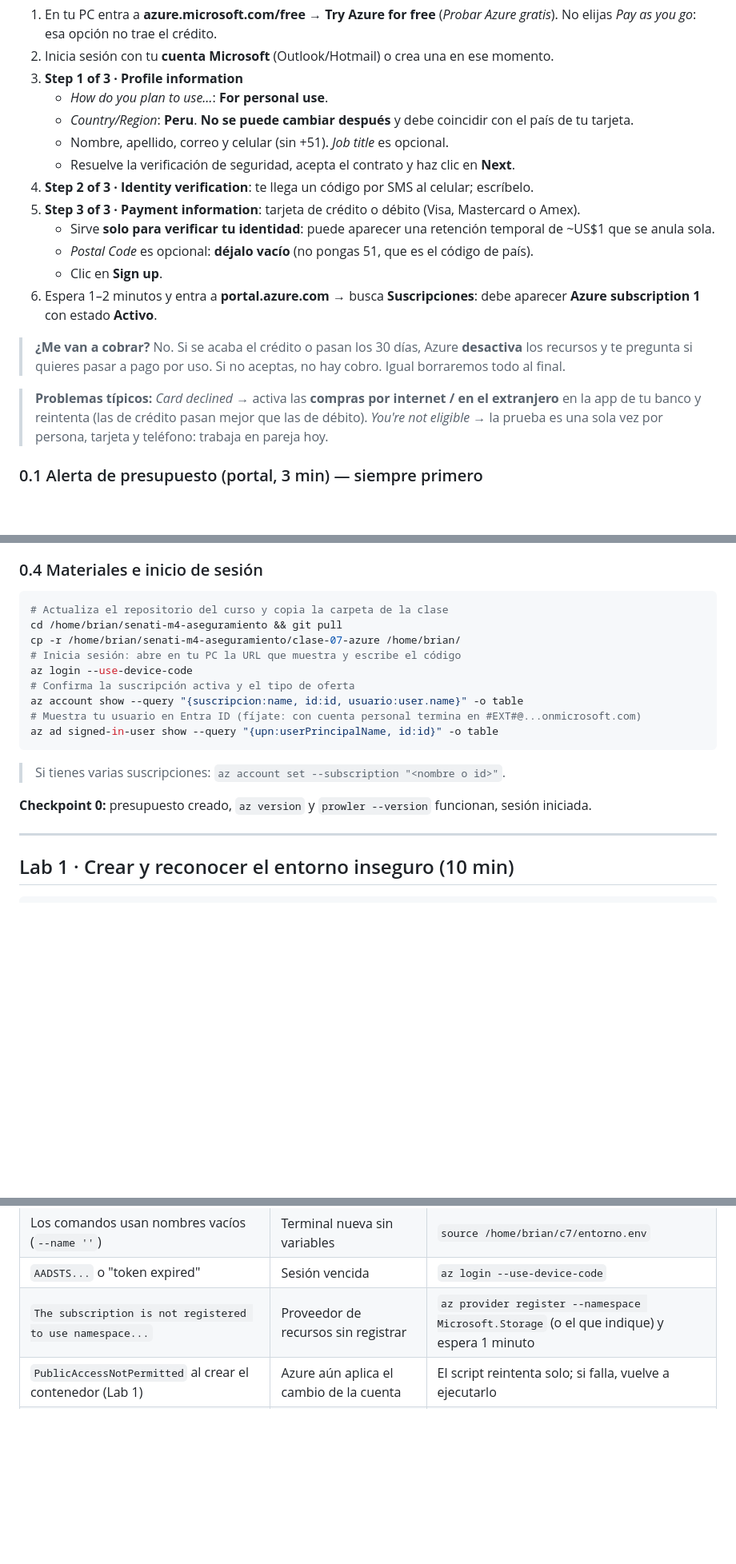
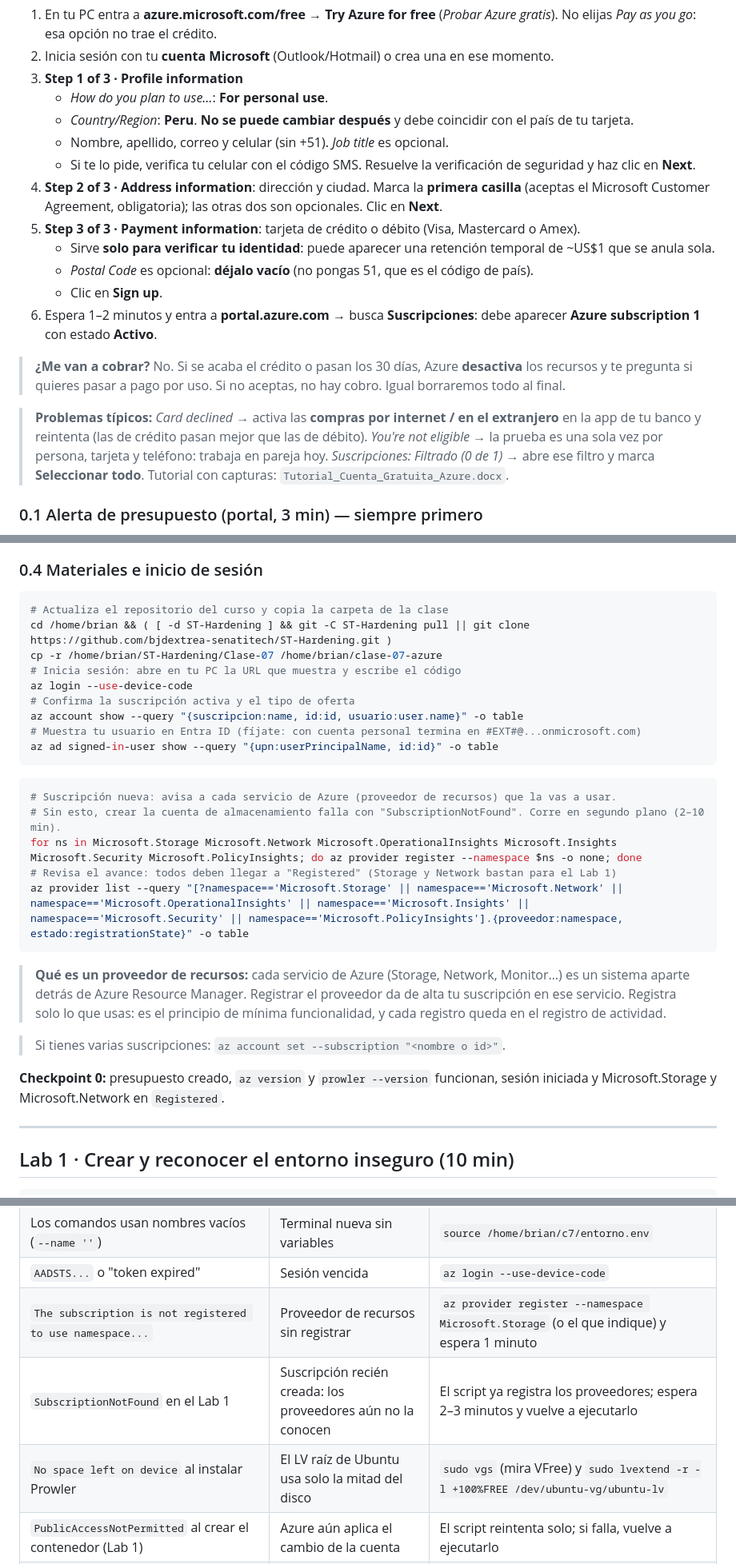
Before and after one commit to bjdextrea-senatitech/ST-Hardening, a Markdown page: clase-07/laboratorio-clase07.md, 3 parts joined by grey strips. Shown at 80% size. Drawn GitHub-style; blank space fills up the shorter version.

Commit message:
Enhance Azure lab instructions and add prerequisites
Added introductory section and updated instructions for Azure account setup.

````diff
--- a/clase-07/laboratorio-clase07.md
+++ b/clase-07/laboratorio-clase07.md
@@ -88,8 +92,9 @@ mientras no pases tú mismo a "pago por uso".
    - *How do you plan to use…*: **For personal use**.
    - *Country/Region*: **Peru**. **No se puede cambiar después** y debe coincidir con el país de tu tarjeta.
    - Nombre, apellido, correo y celular (sin +51). *Job title* es opcional.
-   - Resuelve la verificación de seguridad, acepta el contrato y haz clic en **Next**.
-4. **Step 2 of 3 · Identity verification**: te llega un código por SMS al celular; escríbelo.
+   - Si te lo pide, verifica tu celular con el código SMS. Resuelve la verificación de seguridad y haz clic en **Next**.
+4. **Step 2 of 3 · Address information**: dirección y ciudad. Marca la **primera casilla** (aceptas el
+   Microsoft Customer Agreement, obligatoria); las otras dos son opcionales. Clic en **Next**.
 5. **Step 3 of 3 · Payment information**: tarjeta de crédito o débito (Visa, Mastercard o Amex).
    - Sirve **solo para verificar tu identidad**: puede aparecer una retención temporal de ~US$1 que se anula sola.
    - *Postal Code* es opcional: **déjalo vacío** (no pongas 51, que es el código de país).
@@ -102,7 +107,8 @@ mientras no pases tú mismo a "pago por uso".
 
 > **Problemas típicos:** *Card declined* → activa las **compras por internet / en el extranjero** en la app
 > de tu banco y reintenta (las de crédito pasan mejor que las de débito). *You're not eligible* → la prueba es
-> una sola vez por persona, tarjeta y teléfono: trabaja en pareja hoy.
+> una sola vez por persona, tarjeta y teléfono: trabaja en pareja hoy. *Suscripciones: Filtrado (0 de 1)* →
+> abre ese filtro y marca **Seleccionar todo**. Tutorial con capturas: `Tutorial_Cuenta_Gratuita_Azure.docx`.
 
 ### 0.1 Alerta de presupuesto (portal, 3 min) — siempre primero
 
@@ -149,8 +155,8 @@ python3 -m venv /home/brian/prowler
 
 ```bash
 # Actualiza el repositorio del curso y copia la carpeta de la clase
-cd /home/brian/senati-m4-aseguramiento && git pull
-cp -r /home/brian/senati-m4-aseguramiento/clase-07-azure /home/brian/
+cd /home/brian && ( [ -d ST-Hardening ] && git -C ST-Hardening pull || git clone https://github.com/bjdextrea-senatitech/ST-Hardening.git )
+cp -r /home/brian/ST-Hardening/Clase-07 /home/brian/clase-07-azure
 # Inicia sesión: abre en tu PC la URL que muestra y escribe el código
 az login --use-device-code
 # Confirma la suscripción activa y el tipo de oferta
@@ -159,9 +165,21 @@ az account show --query "{suscripcion:name, id:id, usuario:user.name}" -o table
 az ad signed-in-user show --query "{upn:userPrincipalName, id:id}" -o table
 ```
 
+```bash
+# Suscripción nueva: avisa a cada servicio de Azure (proveedor de recursos) que la vas a usar.
+# Sin esto, crear la cuenta de almacenamiento falla con "SubscriptionNotFound". Corre en segundo plano (2–10 min).
+for ns in Microsoft.Storage Microsoft.Network Microsoft.OperationalInsights Microsoft.Insights Microsoft.Security Microsoft.PolicyInsights; do az provider register --namespace $ns -o none; done
+# Revisa el avance: todos deben llegar a "Registered" (Storage y Network bastan para el Lab 1)
+az provider list --query "[?namespace=='Microsoft.Storage' || namespace=='Microsoft.Network' || namespace=='Microsoft.OperationalInsights' || namespace=='Microsoft.Insights' || namespace=='Microsoft.Security' || namespace=='Microsoft.PolicyInsights'].{proveedor:namespace, estado:registrationState}" -o table
+```
+
+> **Qué es un proveedor de recursos:** cada servicio de Azure (Storage, Network, Monitor…) es un sistema aparte detrás
+> de Azure Resource Manager. Registrar el proveedor da de alta tu suscripción en ese servicio. Registra solo lo que usas:
+> es el principio de mínima funcionalidad, y cada registro queda en el registro de actividad.
+
 > Si tienes varias suscripciones: `az account set --subscription "<nombre o id>"`.
 
-**Checkpoint 0:** presupuesto creado, `az version` y `prowler --version` funcionan, sesión iniciada.
+**Checkpoint 0:** presupuesto creado, `az version` y `prowler --version` funcionan, sesión iniciada y Microsoft.Storage y Microsoft.Network en `Registered`.
 
 ---
 
@@ -529,6 +547,8 @@ az security assessment list --query "[?contains(id, 'rg-c7-senati') && status.co
 | Los comandos usan nombres vacíos (`--name ''`) | Terminal nueva sin variables | `source /home/brian/c7/entorno.env` |
 | `AADSTS...` o "token expired" | Sesión vencida | `az login --use-device-code` |
 | `The subscription is not registered to use namespace...` | Proveedor de recursos sin registrar | `az provider register --namespace Microsoft.Storage` (o el que indique) y espera 1 minuto |
+| `SubscriptionNotFound` en el Lab 1 | Suscripción recién creada: los proveedores aún no la conocen | El script ya registra los proveedores; espera 2–3 minutos y vuelve a ejecutarlo |
+| `No space left on device` al instalar Prowler | El LV raíz de Ubuntu usa solo la mitad del disco | `sudo vgs` (mira VFree) y `sudo lvextend -r -l +100%FREE /dev/ubuntu-vg/ubuntu-lv` |
 | `PublicAccessNotPermitted` al crear el contenedor (Lab 1) | Azure aún aplica el cambio de la cuenta | El script reintenta solo; si falla, vuelve a ejecutarlo |
 | `AuthorizationPermissionMismatch` (3B) | El rol de datos aún no se propaga | Espera 2–5 minutos |
 | `Insufficient privileges` al crear el usuario | Azure for Students | Sigue sin practicante: IAM sale N/A |
````
Also changed, not shown: other parts of clase-07/laboratorio-clase07.md (+4 -0 lines).
